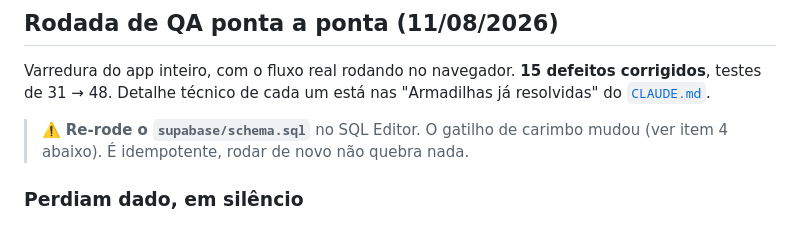
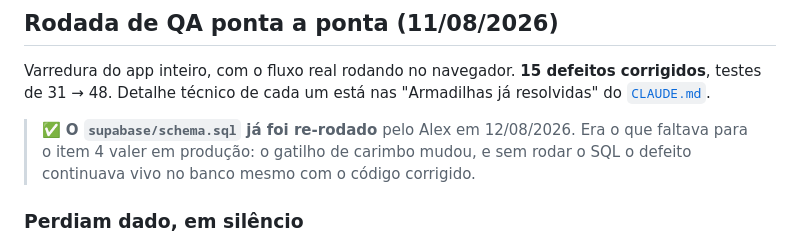
Before and after one commit to alesilvasp/bigode-pescador, a Markdown page: BACKLOG.md, the part around the change. Rendered like a GitHub page.

```diff
--- a/BACKLOG.md
+++ b/BACKLOG.md
@@ -66,8 +66,9 @@ Varredura do app inteiro, com o fluxo real rodando no navegador. **15 defeitos
 corrigidos**, testes de 31 → 48. Detalhe técnico de cada um está nas
 "Armadilhas já resolvidas" do [`CLAUDE.md`](CLAUDE.md).
 
-> ⚠️ **Re-rode o `supabase/schema.sql`** no SQL Editor. O gatilho de carimbo
-> mudou (ver item 4 abaixo). É idempotente, rodar de novo não quebra nada.
+> ✅ **O `supabase/schema.sql` já foi re-rodado** pelo Alex em 12/08/2026. Era o
+> que faltava para o item 4 valer em produção: o gatilho de carimbo mudou, e sem
+> rodar o SQL o defeito continuava vivo no banco mesmo com o código corrigido.
 
 ### Perdiam dado, em silêncio
 
```
Also changed, not shown: CLAUDE.md (+10 -7 lines).
